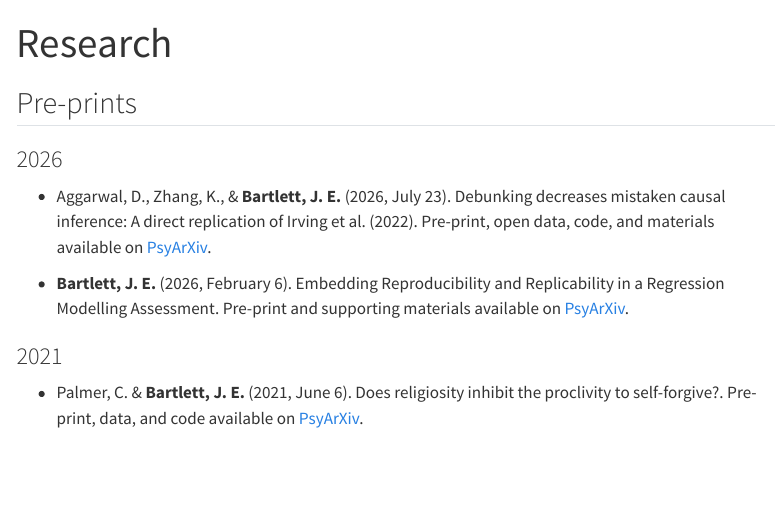
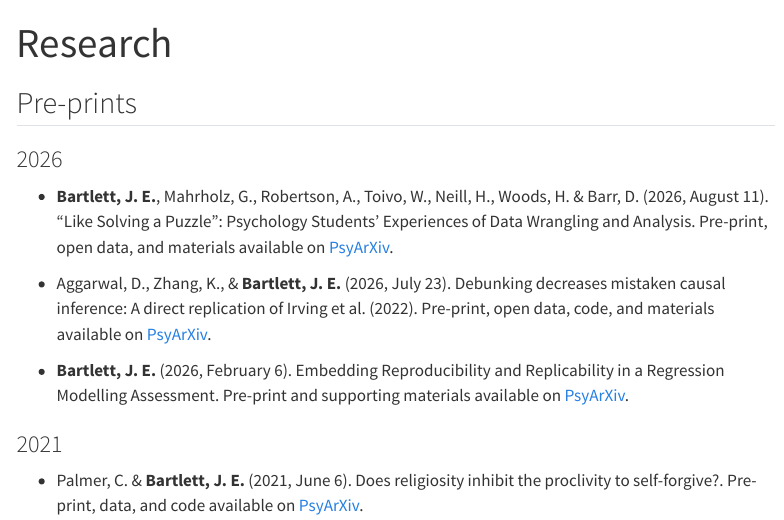
Before and after one commit to BartlettJE/bartlettje.github.io, a Quarto document (research.qmd): the page in a window 1100 px wide, from its top. Rendered offline with R 4.5, knitr and Pandoc in place of Quarto, with nearby package versions; menus at the side of the page are left out.

Commit message:
Add data wrangling preprint

```diff
--- a/research.qmd
+++ b/research.qmd
@@ -6,7 +6,9 @@ title: "Research"
 
 ### 2026
 
-- Aggarwal, D., Zhang, K., & **Bartlett, J. E.** (2026, July 23). Debunking decreases mistaken causal inference: A direct replication of Irving et al. (2022). Pre-print, open data, code, and materials available on [PsyArXiv](https://osf.io/preprints/psyarxiv/am6rg_v1){target="_blank"}.
+- **Bartlett, J. E.**, Mahrholz, G., Robertson, A., Toivo, W., Neill, H., Woods, H. & Barr, D. (2026, August 11). "Like Solving a Puzzle": Psychology Students' Experiences of Data Wrangling and Analysis. Pre-print, open data, and materials available on [PsyArXiv](https://osf.io/preprints/psyarxiv/mgyjv_v2){target="_blank"}.
+
+- Aggarwal, D., Zhang, K., & **Bartlett, J. E.** (2026, July 23). Debunking decreases mistaken causal inference: A direct replication of Irving et al. (2022). Pre-print, open data, code, and materials available on [PsyArXiv](https://osf.io/preprints/psyarxiv/am6rg_v2){target="_blank"}.
 
 - **Bartlett, J. E.** (2026, February 6). Embedding Reproducibility and Replicability in a Regression Modelling Assessment. Pre-print and supporting materials available on [PsyArXiv](https://osf.io/preprints/osf/nce4y_v4){target="_blank"}.
 
```
Also changed, not shown: .quarto/idx/research.qmd.json, docs/search.json, 1 other file.
